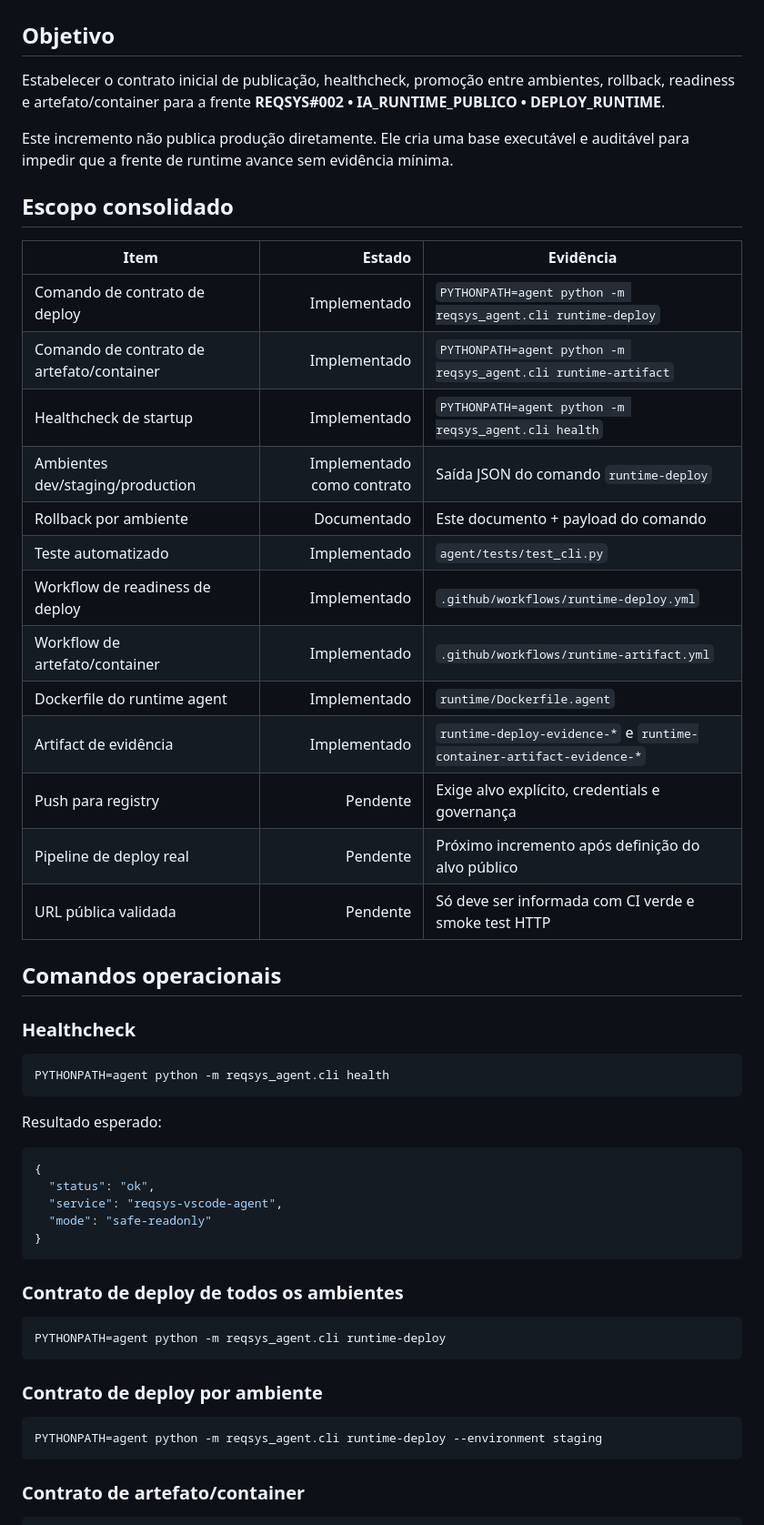
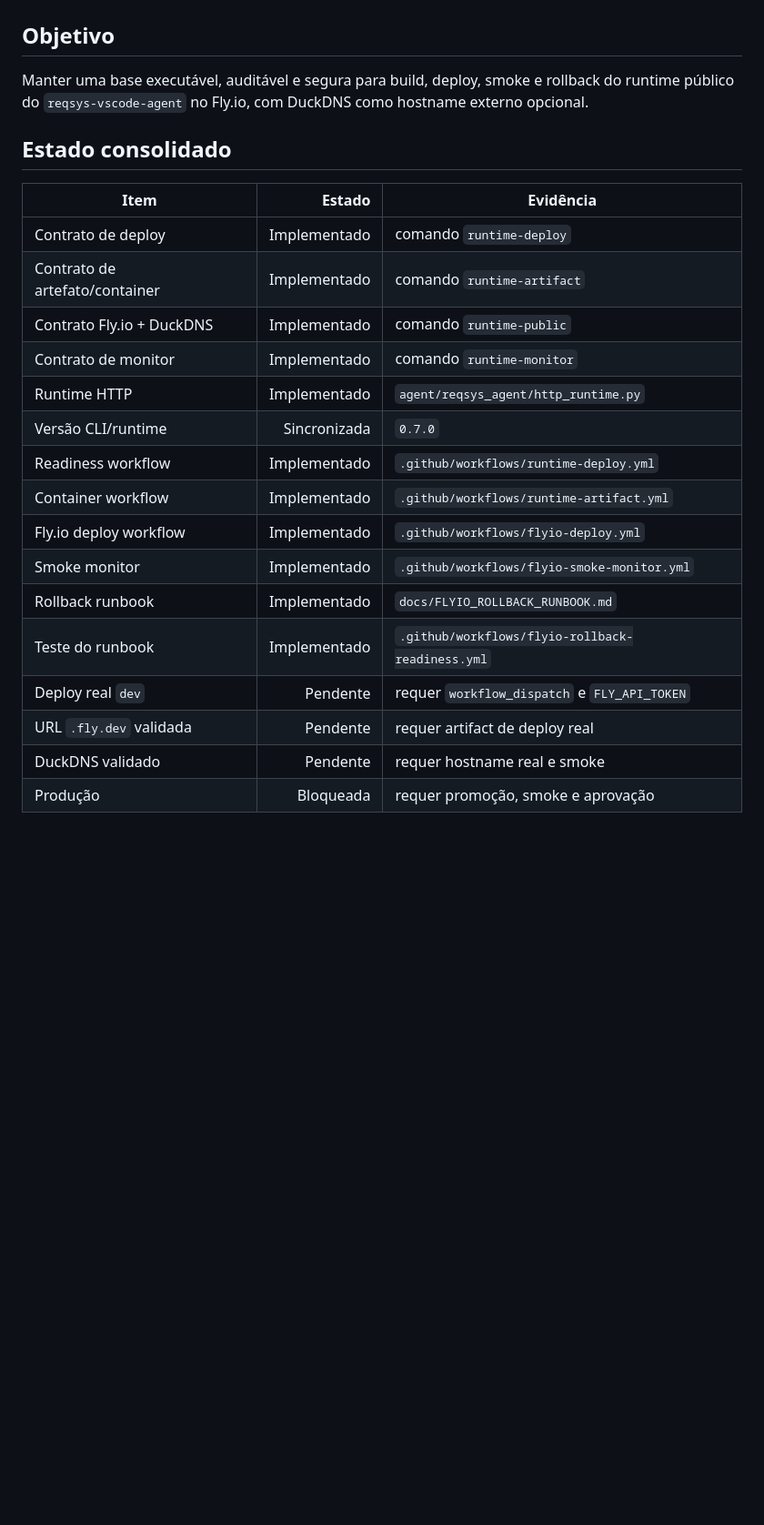
Before and after one commit to ericson-j-santos/reqsys-vscode-agent, a Markdown page: docs/RUNTIME_PUBLIC_DEPLOY.md, the part around one of its changes. Shown at 91% size. GitHub-like rendering; blank space fills up the shorter version.

````diff
--- a/docs/RUNTIME_PUBLIC_DEPLOY.md
+++ b/docs/RUNTIME_PUBLIC_DEPLOY.md
@@ -2,57 +2,26 @@
 
 ## Objetivo
 
-Estabelecer o contrato inicial de publicação, healthcheck, promoção entre ambientes, rollback, readiness e artefato/container para a frente **REQSYS#002 • IA_RUNTIME_PUBLICO • DEPLOY_RUNTIME**.
+Manter uma base executável, auditável e segura para build, deploy, smoke e rollback do runtime público do `reqsys-vscode-agent` no Fly.io, com DuckDNS como hostname externo opcional.
 
-Este incremento não publica produção diretamente. Ele cria uma base executável e auditável para impedir que a frente de runtime avance sem evidência mínima.
-
-## Escopo consolidado
+## Estado consolidado
 
 | Item | Estado | Evidência |
 |---|---:|---|
-| Comando de contrato de deploy | Implementado | `PYTHONPATH=agent python -m reqsys_agent.cli runtime-deploy` |
-| Comando de contrato de artefato/container | Implementado | `PYTHONPATH=agent python -m reqsys_agent.cli runtime-artifact` |
-| Healthcheck de startup | Implementado | `PYTHONPATH=agent python -m reqsys_agent.cli health` |
-| Ambientes dev/staging/production | Implementado como contrato | Saída JSON do comando `runtime-deploy` |
-| Rollback por ambiente | Documentado | Este documento + payload do comando |
-| Teste automatizado | Implementado | `agent/tests/test_cli.py` |
-| Workflow de readiness de deploy | Implementado | `.github/workflows/runtime-deploy.yml` |
-| Workflow de artefato/container | Implementado | `.github/workflows/runtime-artifact.yml` |
-| Dockerfile do runtime agent | Implementado | `runtime/Dockerfile.agent` |
-| Artifact de evidência | Implementado | `runtime-deploy-evidence-*` e `runtime-container-artifact-evidence-*` |
-| Push para registry | Pendente | Exige alvo explícito, credentials e governança |
-| Pipeline de deploy real | Pendente | Próximo incremento após definição do alvo público |
-| URL pública validada | Pendente | Só deve ser informada com CI verde e smoke test HTTP |
+| Contrato de deploy | Implementado | comando `runtime-deploy` |
+| Contrato de artefato/container | Implementado | comando `runtime-artifact` |
+| Contrato Fly.io + DuckDNS | Implementado | comando `runtime-public` |
+| Contrato de monitor | Implementado | comando `runtime-monitor` |
+| Runtime HTTP | Implementado | `agent/reqsys_agent/http_runtime.py` |
+| Versão CLI/runtime | Sincronizada | `0.7.0` |
+| Readiness workflow | Implementado | `.github/workflows/runtime-deploy.yml` |
+| Container workflow | Implementado | `.github/workflows/runtime-artifact.yml` |
+| Fly.io deploy workflow | Implementado | `.github/workflows/flyio-deploy.yml` |
+| Smoke monitor | Implementado | `.github/workflows/flyio-smoke-monitor.yml` |
+| Rollback runbook | Implementado | `docs/FLYIO_ROLLBACK_RUNBOOK.md` |
+| Teste do runbook | Implementado | `.github/workflows/flyio-rollback-readiness.yml` |
+| Deploy real `dev` | Pendente | requer `workflow_dispatch` e `FLY_API_TOKEN` |
+| URL `.fly.dev` validada | Pendente | requer artifact de deploy real |
+| DuckDNS validado | Pendente | requer hostname real e smoke |
+| Produção | Bloqueada | requer promoção, smoke e aprovação |
 
-## Comandos operacionais
-
-### Healthcheck
-
-```bash
-PYTHONPATH=agent python -m reqsys_agent.cli health
-```
-
-Resultado esperado:
-
-```json
-{
-  "status": "ok",
-  "service": "reqsys-vscode-agent",
-  "mode": "safe-readonly"
-}
-```
-
-### Contrato de deploy de todos os ambientes
-
-```bash
-PYTHONPATH=agent python -m reqsys_agent.cli runtime-deploy
-```
-
-### Contrato de deploy por ambiente
-
-```bash
-PYTHONPATH=agent python -m reqsys_agent.cli runtime-deploy --environment staging
-```
-
-### Contrato de artefato/container
-
````
Also changed, not shown: other parts of docs/RUNTIME_PUBLIC_DEPLOY.md (+165 -113 lines).
